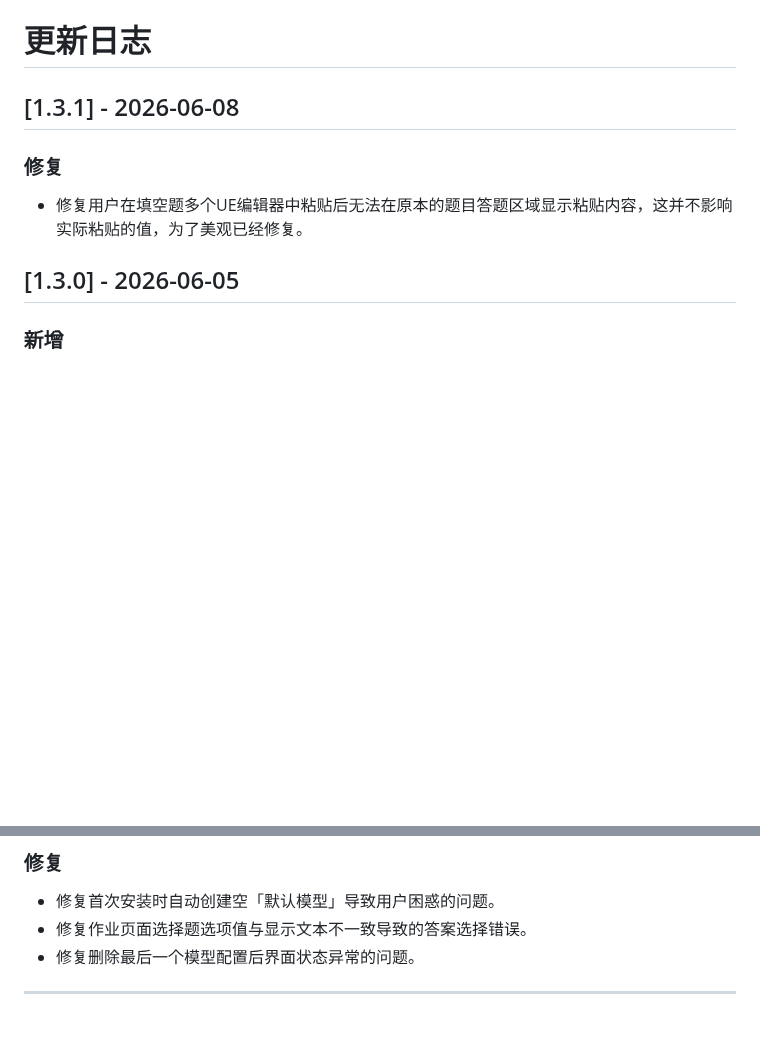
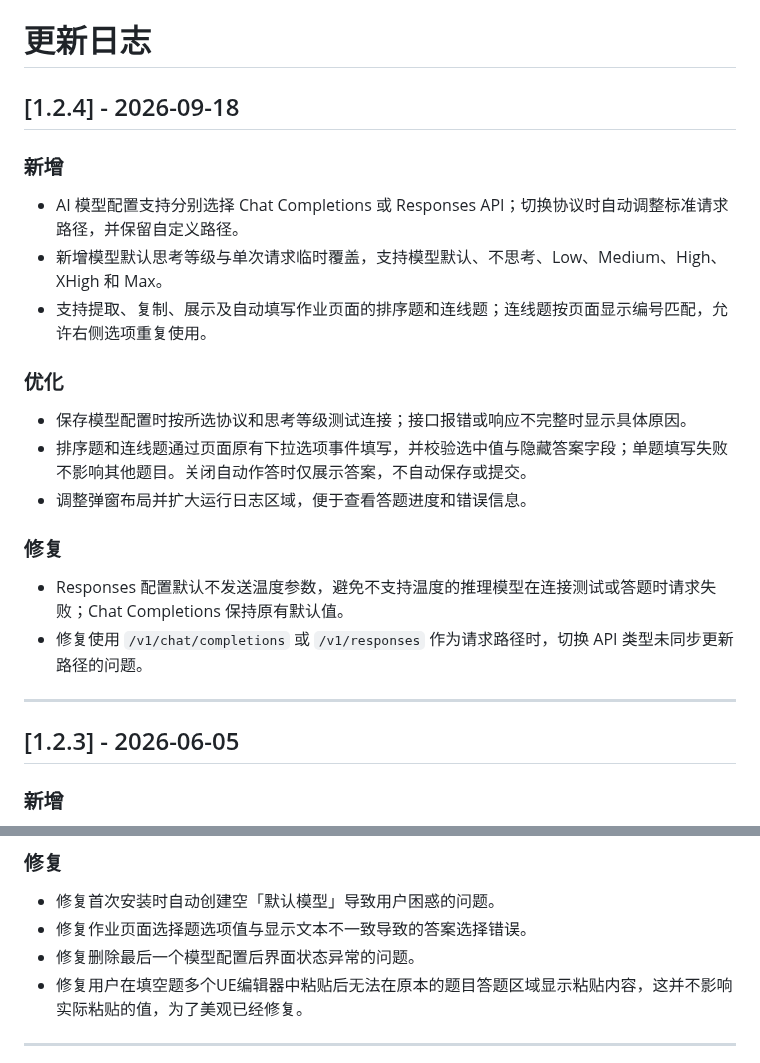
Before and after one commit to iPycc/Fk-Chaoxing-Extension, a Markdown page: CHANGELOG.md, 2 parts joined by grey strips. Drawn GitHub-style; blank space fills up the shorter version.

Commit message:
chore: update version to 1.2.4 and modify changelog for new features and fixes

```diff
--- a/CHANGELOG.md
+++ b/CHANGELOG.md
@@ -1,9 +1,26 @@
 # 更新日志
-## \[1.3.1] - 2026-06-08
+## \[1.2.4] - 2026-09-18
+
+### 新增
+
+- AI 模型配置支持分别选择 Chat Completions 或 Responses API；切换协议时自动调整标准请求路径，并保留自定义路径。
+- 新增模型默认思考等级与单次请求临时覆盖，支持模型默认、不思考、Low、Medium、High、XHigh 和 Max。
+- 支持提取、复制、展示及自动填写作业页面的排序题和连线题；连线题按页面显示编号匹配，允许右侧选项重复使用。
+
+### 优化
+
+- 保存模型配置时按所选协议和思考等级测试连接；接口报错或响应不完整时显示具体原因。
+- 排序题和连线题通过页面原有下拉选项事件填写，并校验选中值与隐藏答案字段；单题填写失败不影响其他题目。关闭自动作答时仅展示答案，不自动保存或提交。
+- 调整弹窗布局并扩大运行日志区域，便于查看答题进度和错误信息。
+
 ### 修复
-- 修复用户在填空题多个UE编辑器中粘贴后无法在原本的题目答题区域显示粘贴内容，这并不影响实际粘贴的值，为了美观已经修复。
 
-## \[1.3.0] - 2026-06-05
+- Responses 配置默认不发送温度参数，避免不支持温度的推理模型在连接测试或答题时请求失败；Chat Completions 保持原有默认值。
+- 修复使用 `/v1/chat/completions` 或 `/v1/responses` 作为请求路径时，切换 API 类型未同步更新路径的问题。
+
+***
+
+## \[1.2.3] - 2026-06-05
 
 ### 新增
 
@@ -23,6 +40,7 @@
 - 修复首次安装时自动创建空「默认模型」导致用户困惑的问题。
 - 修复作业页面选择题选项值与显示文本不一致导致的答案选择错误。
 - 修复删除最后一个模型配置后界面状态异常的问题。
+- 修复用户在填空题多个UE编辑器中粘贴后无法在原本的题目答题区域显示粘贴内容，这并不影响实际粘贴的值，为了美观已经修复。
 
 ***
 
```
Also changed, not shown: other parts of CHANGELOG.md (+1 -1 lines), 示例.png, 2 other files.
